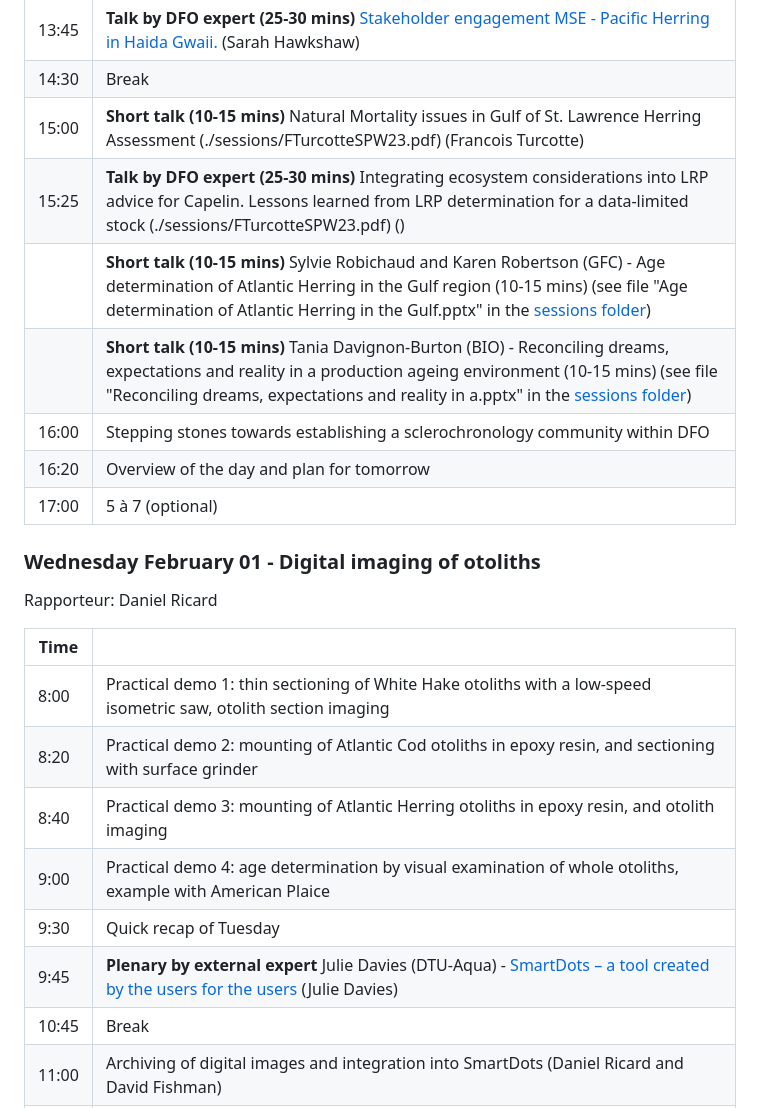
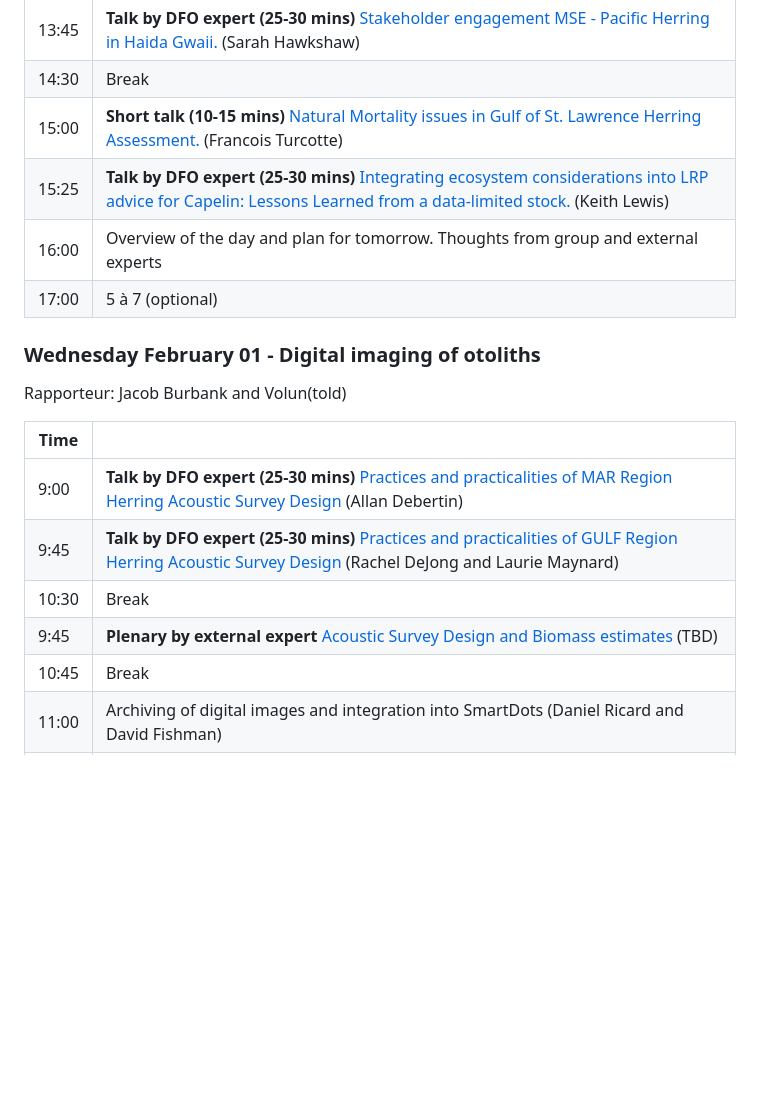
Before and after one commit to TESA-workshops/Small-Pelagics-Workshop-2023, a Markdown page: README.md, the part around the change. Rendered like a GitHub page; blank space fills up the shorter version.

```diff
--- a/README.md
+++ b/README.md
@@ -47,26 +47,21 @@ Rapporteurs:  Allan Debertin and Volun(told)
 | 13:00 | **Talk by DFO expert (25-30 mins)** [Summary of previous forage fish workshop (2018) and forage fish knowledge in Canada](./sessions/JBoldtSPW23.pdf)  (Jennifer Boldt)|
 | 13:45 | **Talk by DFO expert (25-30 mins)** [Stakeholder engagement MSE - Pacific Herring in Haida Gwaii.](./sessions/SHawkshawSPW23.pdf) (Sarah Hawkshaw) |
 | 14:30 | Break |
-| 15:00 |  **Short talk (10-15 mins)** Natural Mortality issues in Gulf of St. Lawrence Herring Assessment (./sessions/FTurcotteSPW23.pdf)  (Francois Turcotte)|
-| 15:25 | **Talk by DFO expert (25-30 mins)** Integrating ecosystem considerations into LRP advice for Capelin. Lessons learned from LRP determination for a data-limited stock (./sessions/FTurcotteSPW23.pdf) () |
-|       | **Short talk (10-15 mins)** Sylvie Robichaud and Karen Robertson (GFC) - Age determination of Atlantic Herring in the Gulf region (10-15 mins) (see file "Age determination of Atlantic Herring in the Gulf.pptx" in the [sessions folder](./sessions/)) |
-|       | **Short talk (10-15 mins)** Tania Davignon-Burton (BIO) - Reconciling dreams, expectations and reality in a production ageing environment (10-15 mins) (see file "Reconciling dreams, expectations and reality in a.pptx" in the [sessions folder](./sessions/)) |
-| 16:00 | Stepping stones towards establishing a sclerochronology community within DFO |
-| 16:20 | Overview of the day and plan for tomorrow |
+| 15:00 |  **Short talk (10-15 mins)** [Natural Mortality issues in Gulf of St. Lawrence Herring Assessment.](./sessions/FTurcotteSPW23.pdf)  (Francois Turcotte)|
+| 15:25 | **Talk by DFO expert (25-30 mins)** [Integrating ecosystem considerations into LRP advice for Capelin: Lessons Learned from a data-limited stock.](./sessions/KLewisSPW23.pdf) (Keith Lewis) |
+| 16:00 | Overview of the day and plan for tomorrow. Thoughts from group and external experts |
 | 17:00 | 5 à 7 (optional) |
 
 ### Wednesday February 01 - Digital imaging of otoliths
 
-Rapporteur: Daniel Ricard
+Rapporteur: Jacob Burbank and Volun(told)
 
 | Time |  |
 |  ---- |  - |
-| 8:00 | Practical demo 1: thin sectioning of White Hake otoliths with a low-speed isometric saw, otolith section imaging |
-| 8:20 | Practical demo 2: mounting of Atlantic Cod otoliths in epoxy resin, and sectioning with surface grinder |
-| 8:40 | Practical demo 3: mounting of Atlantic Herring otoliths in epoxy resin, and otolith imaging |
-| 9:00 | Practical demo 4: age determination by visual examination of whole otoliths, example with American Plaice |
-| 9:30 | Quick recap of Tuesday |
-| 9:45 | **Plenary by external expert** Julie Davies (DTU-Aqua)	- [SmartDots – a tool created by the users for the users](./sessions/SmartDots–a-tool-created-by-the-users-for-the-users.pdf) (Julie Davies) |
+| 9:00 | **Talk by DFO expert (25-30 mins)** [Practices and practicalities of MAR Region Herring Acoustic Survey Design](./sessions/ADebertinSPW23.pdf)  (Allan Debertin)|
+| 9:45 | **Talk by DFO expert (25-30 mins)** [Practices and practicalities of GULF Region Herring Acoustic Survey Design](./sessions/RDeJong_LMaynardSPW23.pdf)  (Rachel DeJong and Laurie Maynard)|
+| 10:30 | Break |
+| 9:45 | **Plenary by external expert** [Acoustic Survey Design and Biomass estimates](./sessions/AcousticDesignsTBD.pdf) (TBD) |
 | 10:45 | Break |
 | 11:00 | Archiving of digital images and integration into SmartDots (Daniel Ricard and David Fishman) |
 |       | **Short talk** David Fishman (GFC) - Moving forward with DFODots, a SmartDots Web API for DFO, and integration with a digital image archival and retrieval app (10-15 mins) |
```
